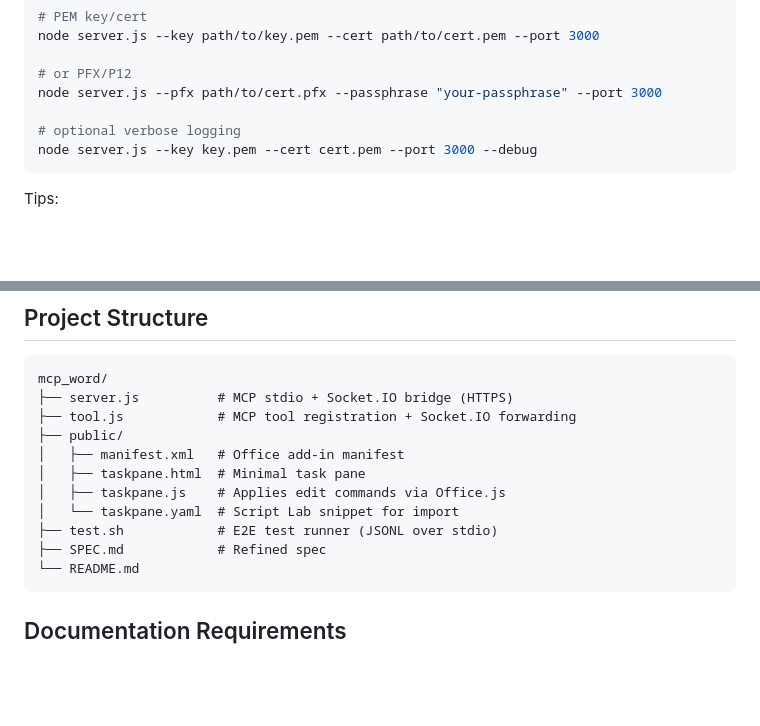
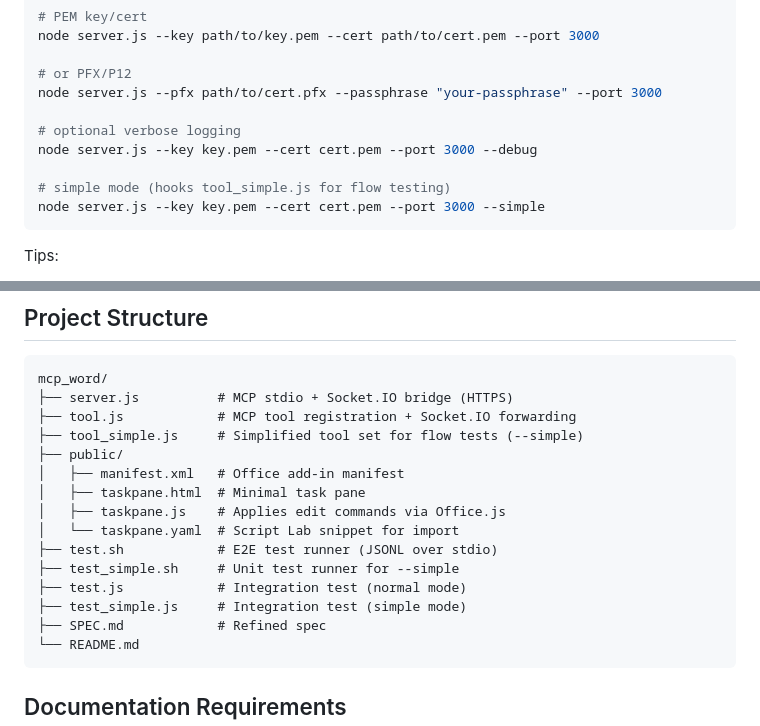
Before and after one commit to WangChengYeh/mcp_word, a Markdown page: README.md, 2 parts joined by grey strips. Rendered like a GitHub page; blank space fills up the shorter version.

````diff
--- a/README.md
+++ b/README.md
@@ -69,6 +68,9 @@ node server.js --pfx path/to/cert.pfx --passphrase "your-passphrase" --port 3000
 
 # optional verbose logging
 node server.js --key key.pem --cert cert.pem --port 3000 --debug
+
+# simple mode (hooks tool_simple.js for flow testing)
+node server.js --key key.pem --cert cert.pem --port 3000 --simple
 ```
 
 Tips:
@@ -260,12 +271,16 @@ Notes:
 mcp_word/
 ├── server.js          # MCP stdio + Socket.IO bridge (HTTPS)
 ├── tool.js            # MCP tool registration + Socket.IO forwarding
+├── tool_simple.js     # Simplified tool set for flow tests (--simple)
 ├── public/
 │   ├── manifest.xml   # Office add-in manifest
 │   ├── taskpane.html  # Minimal task pane
 │   ├── taskpane.js    # Applies edit commands via Office.js
 │   └── taskpane.yaml  # Script Lab snippet for import
 ├── test.sh            # E2E test runner (JSONL over stdio)
+├── test_simple.sh     # Unit test runner for --simple
+├── test.js            # Integration test (normal mode)
+├── test_simple.js     # Integration test (simple mode)
 ├── SPEC.md            # Refined spec
 └── README.md
 ```
````
Also changed, not shown: other parts of README.md (+15 -7 lines).
